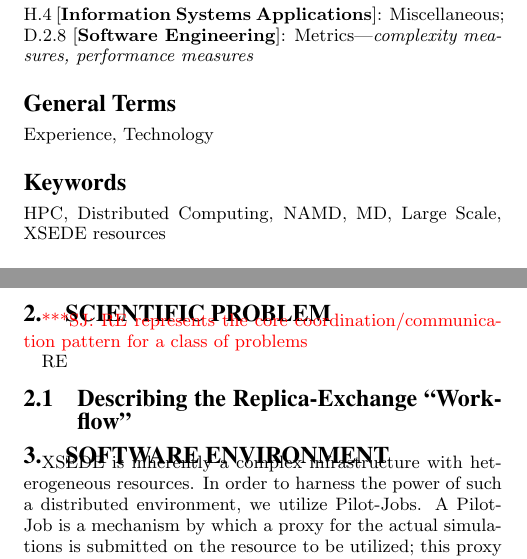
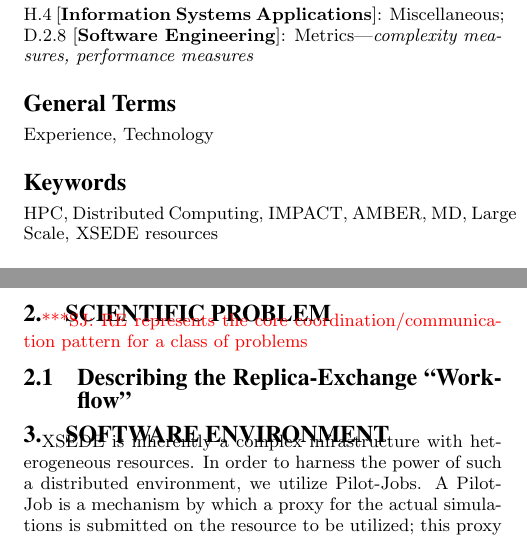
Before and after one commit to saga-project/asyncre-bigjob, a LaTeX paper (papers/2013-cdi-xsede.tex): two parts of the columns of pages 1 and 2 of 3, joined at a grey line, cut so that both start at the same text. Compiled offline with pdfLaTeX.

Commit message:
No NAMD here ...

```diff
--- a/papers/2013-cdi-xsede.tex
+++ b/papers/2013-cdi-xsede.tex
@@ -88,7 +88,7 @@
 
 \terms{Experience, Technology}
 
-\keywords{HPC, Distributed Computing, NAMD, MD, Large Scale, XSEDE
+\keywords{HPC, Distributed Computing, IMPACT, AMBER, MD, Large Scale, XSEDE
   resources}
 
 \section{Introduction}
@@ -182,8 +182,6 @@
 
 \jhanote{RE represents the core coordination/communication pattern for
   a class of problems}
-
-RE
 
 
 \subsection{Describing the Replica-Exchange ``Workflow'' } \label{}
```
